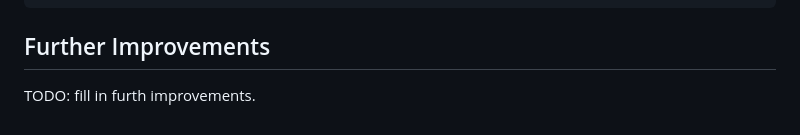
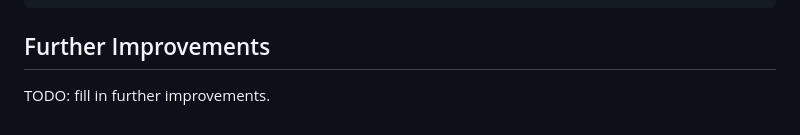
Before and after one commit to michaelpappas/craigslist-scraper-emailer, a Markdown page: readme.md, the part around the change. Rendered like a GitHub page.

```diff
--- a/readme.md
+++ b/readme.md
@@ -115,4 +115,4 @@ more info about setting up CRONjobs can be found [here](https://crontab.guru/).
 
 ## Further Improvements
 
-TODO: fill in furth improvements.
+TODO: fill in further improvements.
```
